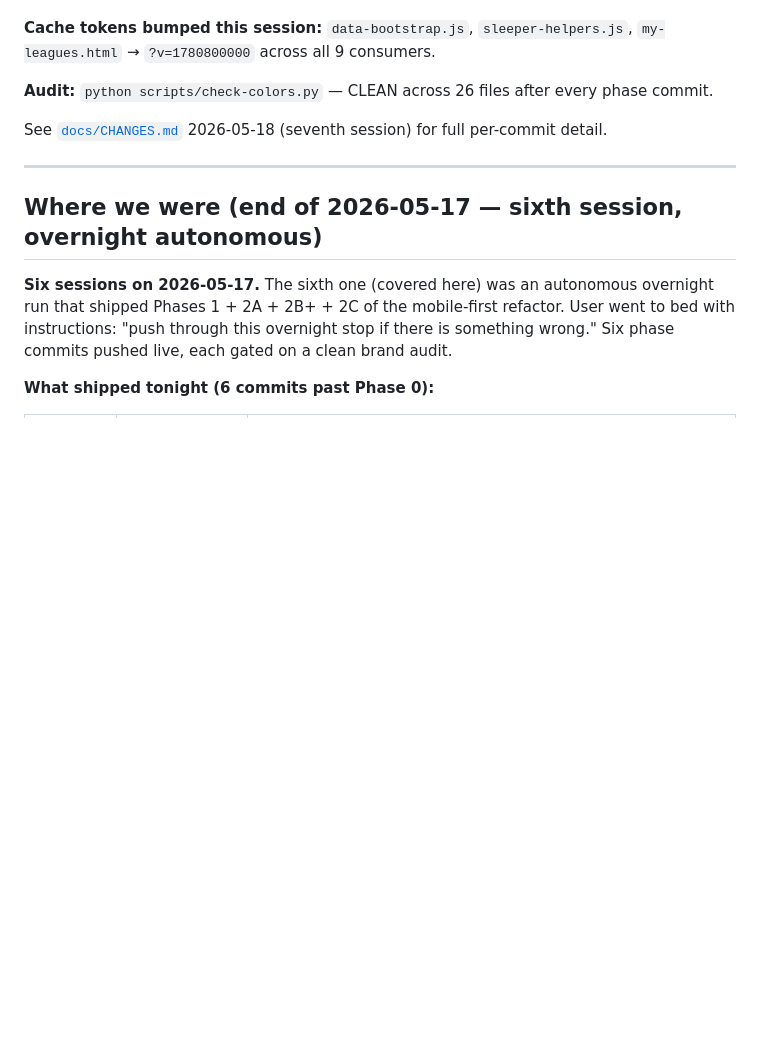
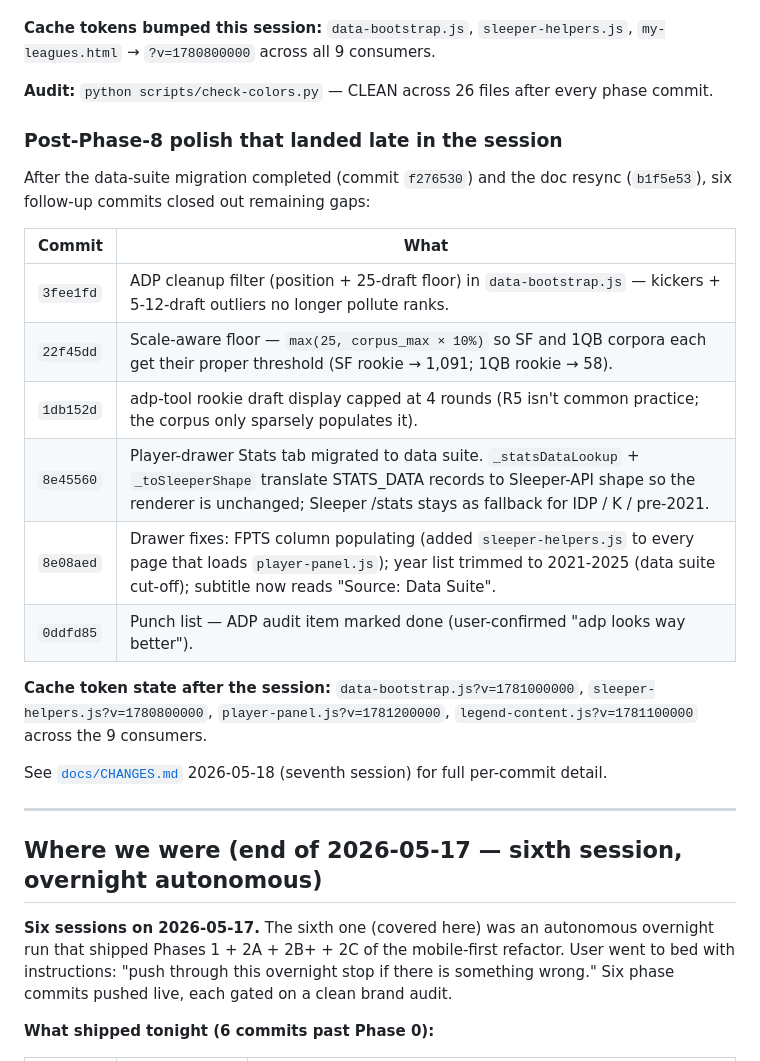
Before and after one commit to ElNostraThomas/FPTS-Trade_Database, a Markdown page: README.md, the part around one of its changes. GitHub-like rendering; blank space fills up the shorter version.

```diff
--- a/README.md
+++ b/README.md
@@ -70,6 +70,21 @@ data-suite CSV (passing / rushing / receiving × 5 years × weekly-split toggle)
 **Cache tokens bumped this session:** `data-bootstrap.js`, `sleeper-helpers.js`, `my-leagues.html` → `?v=1780800000` across all 9 consumers.
 
 **Audit:** `python scripts/check-colors.py` — CLEAN across 26 files after every phase commit.
+
+### Post-Phase-8 polish that landed late in the session
+
+After the data-suite migration completed (commit `f276530`) and the doc resync (`b1f5e53`), six follow-up commits closed out remaining gaps:
+
+| Commit | What |
+|---|---|
+| `3fee1fd` | ADP cleanup filter (position + 25-draft floor) in `data-bootstrap.js` — kickers + 5-12-draft outliers no longer pollute ranks. |
+| `22f45dd` | Scale-aware floor — `max(25, corpus_max × 10%)` so SF and 1QB corpora each get their proper threshold (SF rookie → 1,091; 1QB rookie → 58). |
+| `1db152d` | adp-tool rookie draft display capped at 4 rounds (R5 isn't common practice; the corpus only sparsely populates it). |
+| `8e45560` | Player-drawer Stats tab migrated to data suite. `_statsDataLookup` + `_toSleeperShape` translate STATS_DATA records to Sleeper-API shape so the renderer is unchanged; Sleeper /stats stays as fallback for IDP / K / pre-2021. |
+| `8e08aed` | Drawer fixes: FPTS column populating (added `sleeper-helpers.js` to every page that loads `player-panel.js`); year list trimmed to 2021-2025 (data suite cut-off); subtitle now reads "Source: Data Suite". |
+| `0ddfd85` | Punch list — ADP audit item marked done (user-confirmed "adp looks way better"). |
+
+**Cache token state after the session:** `data-bootstrap.js?v=1781000000`, `sleeper-helpers.js?v=1780800000`, `player-panel.js?v=1781200000`, `legend-content.js?v=1781100000` across the 9 consumers.
 
 See [`docs/CHANGES.md`](docs/CHANGES.md) 2026-05-18 (seventh session) for full per-commit detail.
 
```
Also changed, not shown: other parts of README.md (+47 -30 lines), docs/CHANGES.md (+19 -0 lines).
